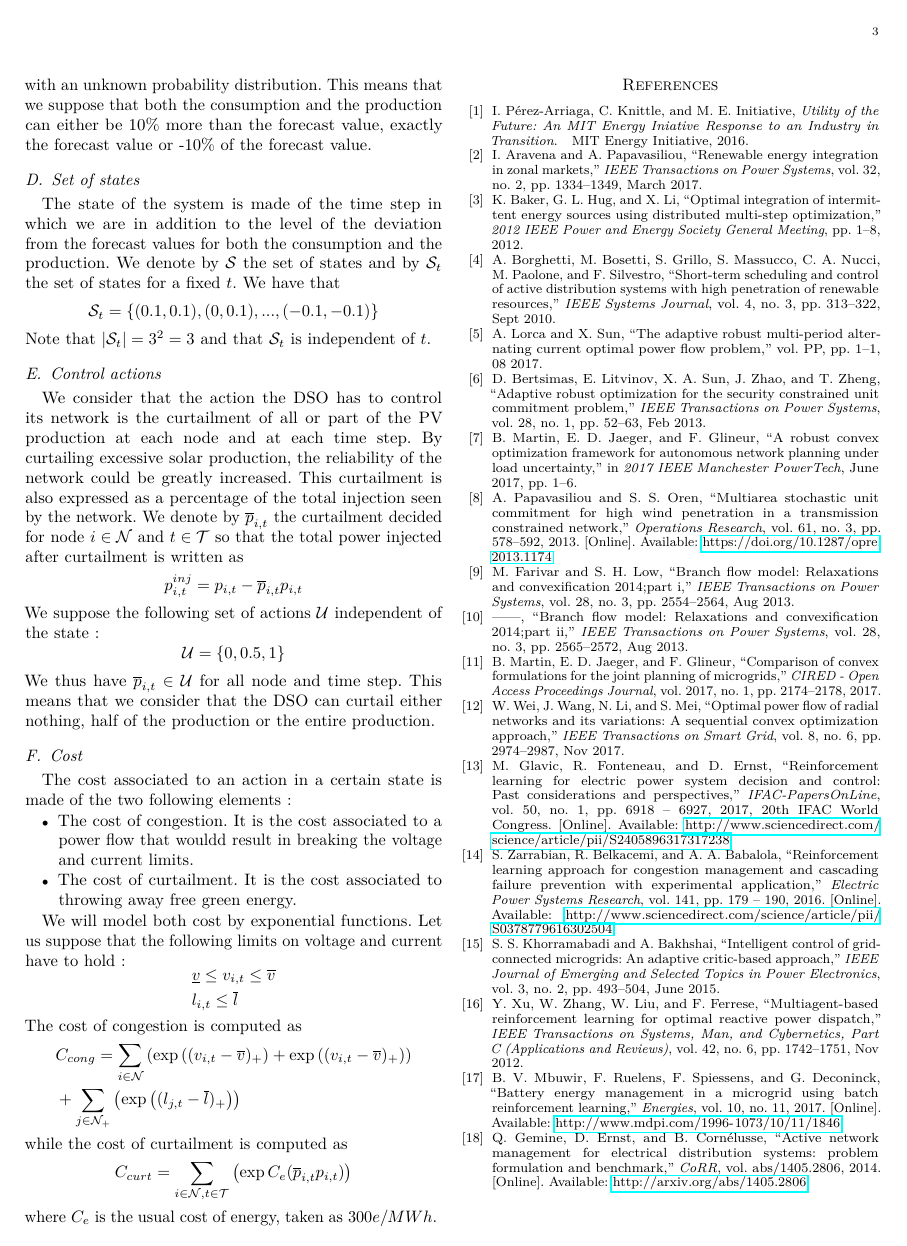
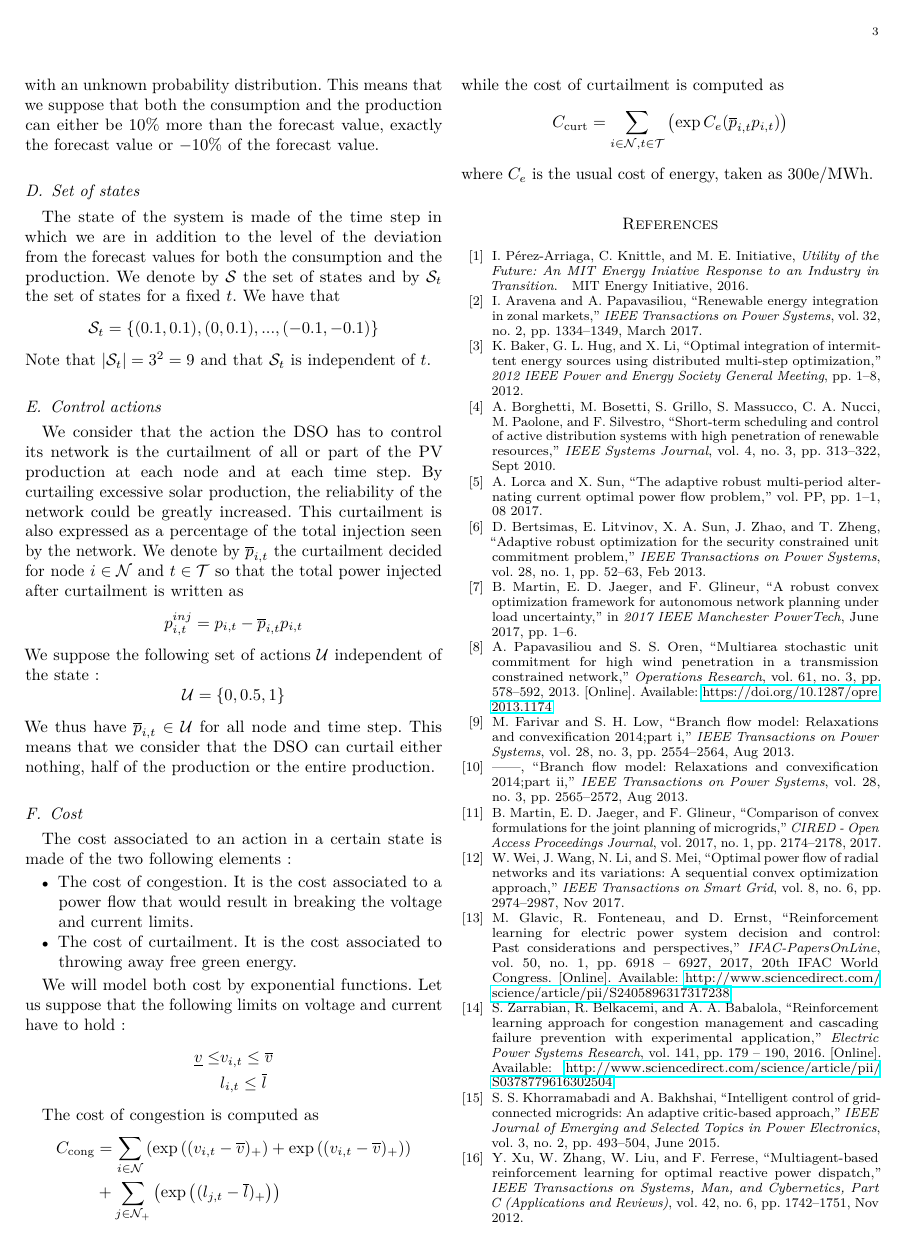
Before and after one commit to qlete/ANManagement, a LaTeX paper (report/report.tex, which reads report/model.tex): page 3 of 3 before the commit and page 3 of 4 after it. Compiled offline with pdfLaTeX.

Commit message:
fix layout & small errors in model

```diff
--- a/report/model.tex
+++ b/report/model.tex
@@ -104,13 +109,15 @@ $$\mathcal{P} = \{0.1, 0, -0.1\}$$
 with an unknown probability distribution.
-This means that we suppose that both the consumption and the production can either be 10\% more than the forecast value, exactly the forecast value or -10\% of the forecast value.
+This means that we suppose that both the consumption and the production can either be $10\%$ more than the forecast value, exactly the forecast value or $-10\%$ of the forecast value.
 
 \subsection{Set of states}
 
 The state of the system is made of the time step in which we are in addition to the level of the deviation from the forecast values for both the consumption and the production.
 We denote by $\mathcal{S}$ the set of states and by $\mathcal{S}_t$ the set of states for a fixed $t$.
 We have that
-$$\mathcal{S}_t = \{(0.1, 0.1), (0, 0.1), ..., (-0.1, -0.1)\}$$
-Note that $|\mathcal{S}_t| = 3^2 = 3$ and that $\mathcal{S}_t$ is independent of $t$.
+\[
+  \mathcal{S}_t = \{(0.1, 0.1), (0, 0.1), ..., (-0.1, -0.1)\}
+\]
+Note that $|\mathcal{S}_t| = 3^2 = 9$ and that $\mathcal{S}_t$ is independent of $t$.
 
 \subsection{Control actions}
 
@@ -118,34 +125,37 @@ We consider that the action the DSO has to control its network is the curtailmen
 By curtailing excessive solar production, the reliability of the network could be greatly increased.
 This curtailment is also expressed as a percentage of the total injection seen by the network.
 We denote by $\overline{p}_{i,t}$ the curtailment decided for node $i \in \mathcal{N}$ and $t \in \mathcal{T}$ so that the total power injected after curtailment is written as
-$$p^{inj}_{i,t} = p_{i,t} - \overline{p}_{i,t}p_{i,t}$$
+\[
+  p^{inj}_{i,t} = p_{i,t} - \overline{p}_{i,t}p_{i,t}
+\]
 We suppose the following set of actions $\mathcal{U}$ independent of the state :
-$$\mathcal{U} = \{0, 0.5, 1\}$$
+\[
+  \mathcal{U} = \{0, 0.5, 1\}
+\]
 We thus have $\overline{p}_{i,t} \in \mathcal{U}$ for all node and time step.
 This means that we consider that the DSO can curtail either nothing, half of the production or the entire production.
 
 \subsection{Cost}
 The cost associated to an action in a certain state is made of the two following elements :
 \begin{itemize}
-\item The cost of congestion. It is the cost associated to a power flow that wouldd result in breaking the voltage and current limits.
+  \item The cost of congestion. It is the cost associated to a power flow that would result in breaking the voltage and current limits.
   \item The cost of curtailment. It is the cost associated to throwing away free green energy.
 \end{itemize}
 
 We will model both cost by exponential functions.
 Let us suppose that the following limits on voltage and current have to hold :
-$$
-\begin{aligned}
-& \underline{v} \le v_{i,t} \le \overline{v}\\
-& l_{i,t} \le \overline{l} \\
-\end{aligned}
-$$
+\begin{align*}
+  \underline{v} \le &v_{i,t} \le \overline{v}\\
+  &l_{i,t} \le \overline{l}
+\end{align*}
+
 The cost of congestion is computed as
-$$
-\begin{aligned}
-& C_{cong} = \sum_{i \in \mathcal{N}} \left(\exp{\left((v_{i,t}-\overline{v})_+\right)} + \exp{\left((v_{i,t}-\overline{v})_+\right)}\right)  \\
-&+ \sum_{j \in \mathcal{N}_+} \left(\exp{\left((l_{j,t}-\overline{l})_+\right)} \right) \\
-\end{aligned}
-$$
+\begin{align*}
+  \ccong &= \sum_{i \in \mathcal{N}} \left(\exp{\left((v_{i,t}-\overline{v})_+\right)} + \exp{\left((v_{i,t}-\overline{v})_+\right)}\right)  \\
+  &+ \sum_{j \in \mathcal{N}_+} \left(\exp{\left((l_{j,t}-\overline{l})_+\right)} \right)
+\end{align*}
 while the cost of curtailment is computed as
-$$C_{curt} = \sum_{i \in \mathcal{N},t \in \mathcal{T}} \left( \exp{C_e(\overline{p}_{i,t}p_{i,t})} \right)$$
-where $C_e$ is the usual cost of energy, taken as $300 \euro /MWh$.
+\[
+  \ccurt = \sum_{i \in \mathcal{N},t \in \mathcal{T}} \left( \exp{C_e(\overline{p}_{i,t}p_{i,t})} \right)
+\]
+where $C_e$ is the usual cost of energy, taken as $300\si{\euro\per\mega\watt\hour}$.
--- a/report/report.tex
+++ b/report/report.tex
@@ -4,6 +4,9 @@
 
 \newcommand{\figref}[1]{\textsc{Fig.~\ref{fig:#1}}}
 \newcommand{\lnorm}[1]{\ell_{#1}}
+
+\newcommand{\ccurt}{C_{\text{curt}}}
+\newcommand{\ccong}{C_{\text{cong}}}
 
 \title{Reinforcement learning for active network management of DSO grid}
 \author{John \textsc{de Wasseige}, Quentin \textsc{Lété}}
```
Also changed, not shown: report/model.tex (57 more changed lines). Lines whose indentation alone changed are shown as unchanged.
